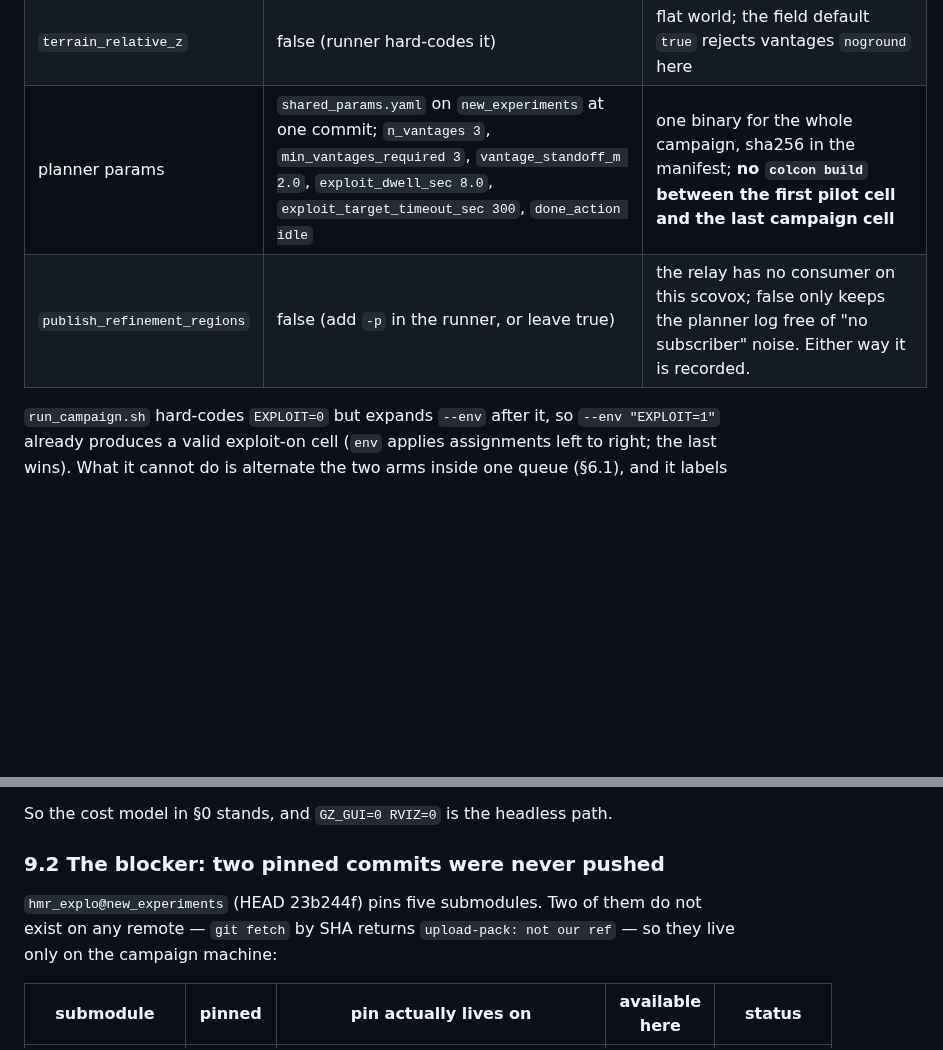
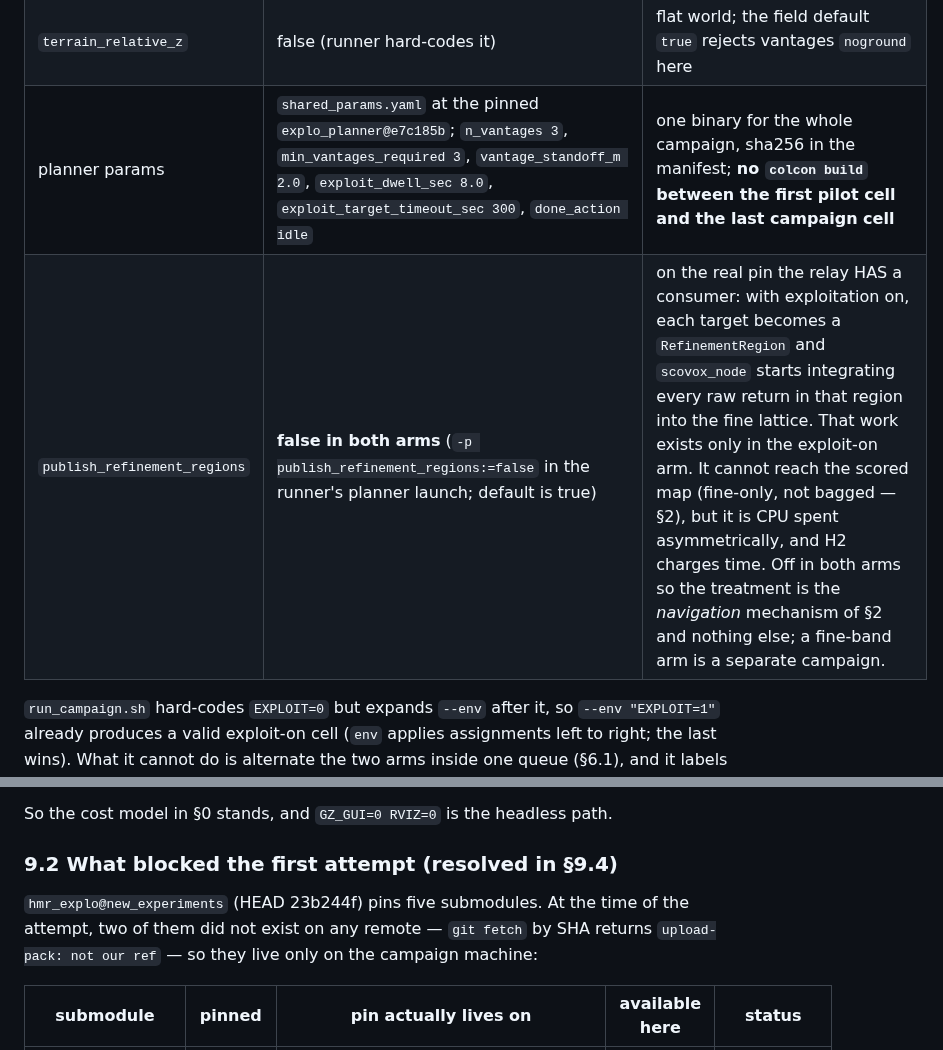
Before and after one commit to kalhansb/hmr_explo, a Markdown page: ws/src/exploitation_map_gain_experiment.md, 2 parts joined by grey strips. GitHub-like rendering; blank space fills up the shorter version.

```diff
--- a/ws/src/exploitation_map_gain_experiment.md
+++ b/ws/src/exploitation_map_gain_experiment.md
@@ -130,8 +140,8 @@ cell whose manifest differs from the campaign's reference on any line except
 | `ROI_HALF` | 50 | ±50 m: all 80 oaks are inside |
 | `FRONTIER_ONLY`, `MIN_GOAL_DIST`, `VISITED_*`, `PROX_*`, `COST_CAP`, `PLAN_MAP_RES`, `UTIL_GAMMA`, `MAX_STEPS` | runner defaults (1, 4.0, 6.0/180, 1.5/2.5, 10·ROI_HALF, 0.40, 0.5, 500) | untouched; recorded |
 | `terrain_relative_z` | false (runner hard-codes it) | flat world; the field default `true` rejects vantages `noground` here |
-| planner params | `shared_params.yaml` on `new_experiments` at one commit; `n_vantages 3`, `min_vantages_required 3`, `vantage_standoff_m 2.0`, `exploit_dwell_sec 8.0`, `exploit_target_timeout_sec 300`, `done_action idle` | one binary for the whole campaign, sha256 in the manifest; **no `colcon build` between the first pilot cell and the last campaign cell** |
-| `publish_refinement_regions` | false (add `-p` in the runner, or leave true) | the relay has no consumer on this scovox; false only keeps the planner log free of "no subscriber" noise. Either way it is recorded. |
+| planner params | `shared_params.yaml` at the pinned `explo_planner@e7c185b`; `n_vantages 3`, `min_vantages_required 3`, `vantage_standoff_m 2.0`, `exploit_dwell_sec 8.0`, `exploit_target_timeout_sec 300`, `done_action idle` | one binary for the whole campaign, sha256 in the manifest; **no `colcon build` between the first pilot cell and the last campaign cell** |
+| `publish_refinement_regions` | **false in both arms** (`-p publish_refinement_regions:=false` in the runner's planner launch; default is true) | on the real pin the relay HAS a consumer: with exploitation on, each target becomes a `RefinementRegion` and `scovox_node` starts integrating every raw return in that region into the fine lattice. That work exists only in the exploit-on arm. It cannot reach the scored map (fine-only, not bagged — §2), but it is CPU spent asymmetrically, and H2 charges time. Off in both arms so the treatment is the *navigation* mechanism of §2 and nothing else; a fine-band arm is a separate campaign. |
 
 `run_campaign.sh` hard-codes `EXPLOIT=0` but expands `--env` after it, so
 `--env "EXPLOIT=1"` already produces a valid exploit-on cell (`env` applies
@@ -585,10 +598,10 @@ container closes that gap completely:
 
 So the cost model in §0 stands, and `GZ_GUI=0 RVIZ=0` is the headless path.
 
-### 9.2 The blocker: two pinned commits were never pushed
+### 9.2 What blocked the first attempt (resolved in §9.4)
 
-`hmr_explo@new_experiments` (HEAD 23b244f) pins five submodules. Two of them
-do not exist on any remote — `git fetch` by SHA returns `upload-pack: not our
+`hmr_explo@new_experiments` (HEAD 23b244f) pins five submodules. At the time
+of the attempt, two of them did not exist on any remote — `git fetch` by SHA returns `upload-pack: not our
 ref` — so they live only on the campaign machine:
 
 | submodule | pinned | pin actually lives on | available here | status |
```
Also changed, not shown: other parts of ws/src/exploitation_map_gain_experiment.md (+69 -30 lines).
